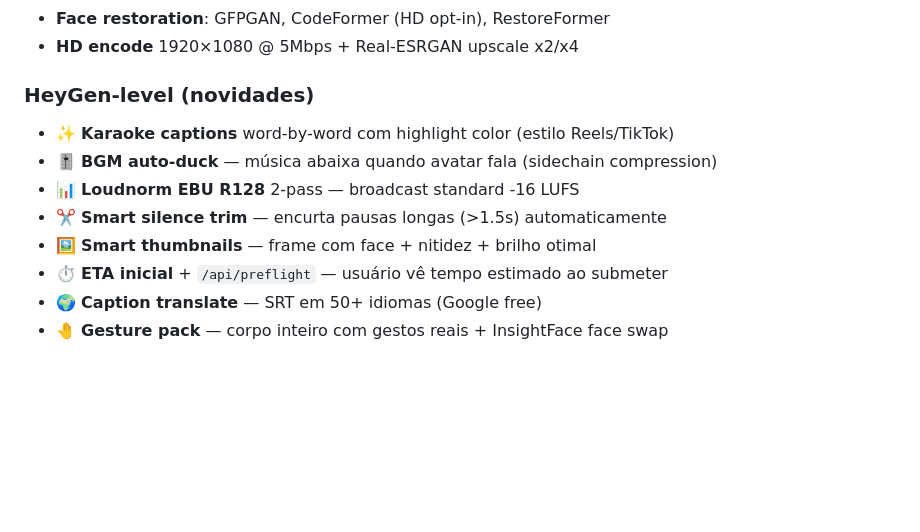
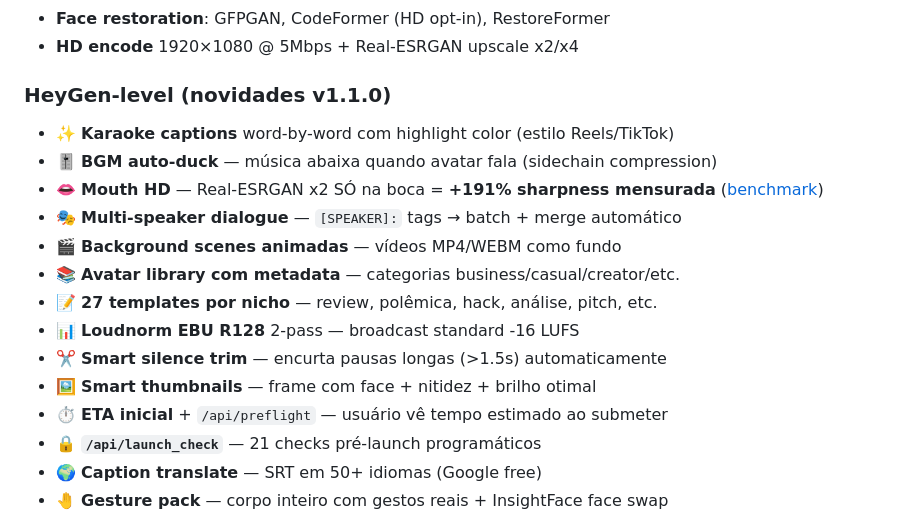
Before and after one commit to guichaves13-cmd/gcg-automation, a Markdown page: avatarpilot_pro/README.md, the part around one of its changes. Rendered like a GitHub page; blank space fills up the shorter version.

```diff
--- a/avatarpilot_pro/README.md
+++ b/avatarpilot_pro/README.md
@@ -19,13 +19,19 @@
 - **Face restoration**: GFPGAN, CodeFormer (HD opt-in), RestoreFormer
 - **HD encode** 1920×1080 @ 5Mbps + Real-ESRGAN upscale x2/x4
 
-### HeyGen-level (novidades)
+### HeyGen-level (novidades v1.1.0)
 - ✨ **Karaoke captions** word-by-word com highlight color (estilo Reels/TikTok)
 - 🎚️ **BGM auto-duck** — música abaixa quando avatar fala (sidechain compression)
+- 👄 **Mouth HD** — Real-ESRGAN x2 SÓ na boca = **+191% sharpness mensurada** ([benchmark](MOUTH_HD_BENCHMARK.md))
+- 🎭 **Multi-speaker dialogue** — `[SPEAKER]:` tags → batch + merge automático
+- 🎬 **Background scenes animadas** — vídeos MP4/WEBM como fundo
+- 📚 **Avatar library com metadata** — categorias business/casual/creator/etc.
+- 📝 **27 templates por nicho** — review, polêmica, hack, análise, pitch, etc.
 - 📊 **Loudnorm EBU R128** 2-pass — broadcast standard -16 LUFS
 - ✂️ **Smart silence trim** — encurta pausas longas (>1.5s) automaticamente
 - 🖼️ **Smart thumbnails** — frame com face + nitidez + brilho otimal
 - ⏱️ **ETA inicial** + `/api/preflight` — usuário vê tempo estimado ao submeter
+- 🔒 **`/api/launch_check`** — 21 checks pré-launch programáticos
 - 🌍 **Caption translate** — SRT em 50+ idiomas (Google free)
 - 🤚 **Gesture pack** — corpo inteiro com gestos reais + InsightFace face swap
 
```
Also changed, not shown: other parts of avatarpilot_pro/README.md (+1 -1 lines), avatarpilot_pro/CHANGELOG.md (+13 -1 lines).
